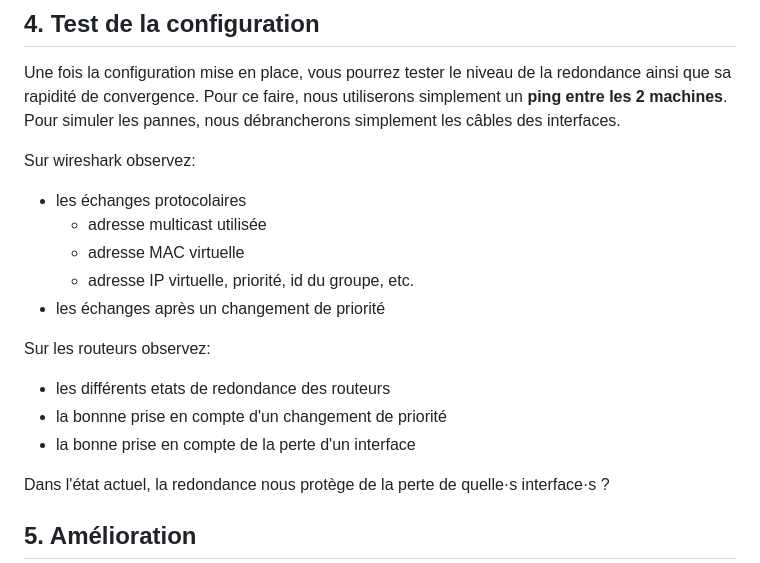
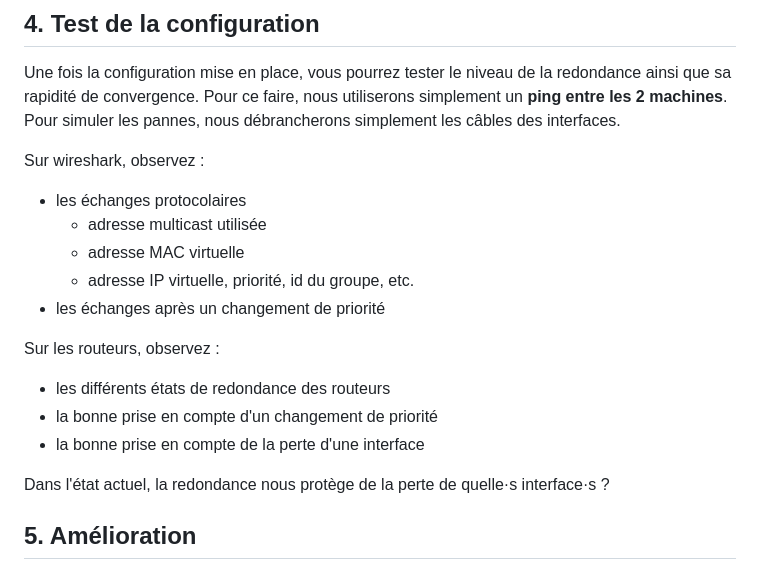
Before and after one commit to elochin/elochin.github.io, a Markdown page: Networking/NetworkSafety/TP_VRRP.md, the part around the change. GitHub-like rendering.

```diff
--- a/Networking/NetworkSafety/TP_VRRP.md
+++ b/Networking/NetworkSafety/TP_VRRP.md
@@ -59,17 +59,17 @@ de convergence.
 Pour ce faire, nous utiliserons simplement un **ping entre les 2 machines**.
 Pour simuler les pannes, nous débrancherons simplement les câbles des interfaces.
 
-Sur wireshark observez:
+Sur wireshark, observez :
 * les échanges protocolaires
     * adresse multicast utilisée
     * adresse MAC virtuelle
     * adresse IP virtuelle, priorité, id du groupe, etc.
 * les échanges après un changement de priorité
 
-Sur les routeurs observez:
-* les différents etats de redondance des routeurs
-* la bonnne prise en compte d'un changement de priorité
-* la bonne prise en compte de la perte d'un interface
+Sur les routeurs, observez :
+* les différents états de redondance des routeurs
+* la bonne prise en compte d'un changement de priorité
+* la bonne prise en compte de la perte d'une interface
 
 Dans l'état actuel, la redondance nous protège de la perte de quelle·s interface·s ?
 
```
